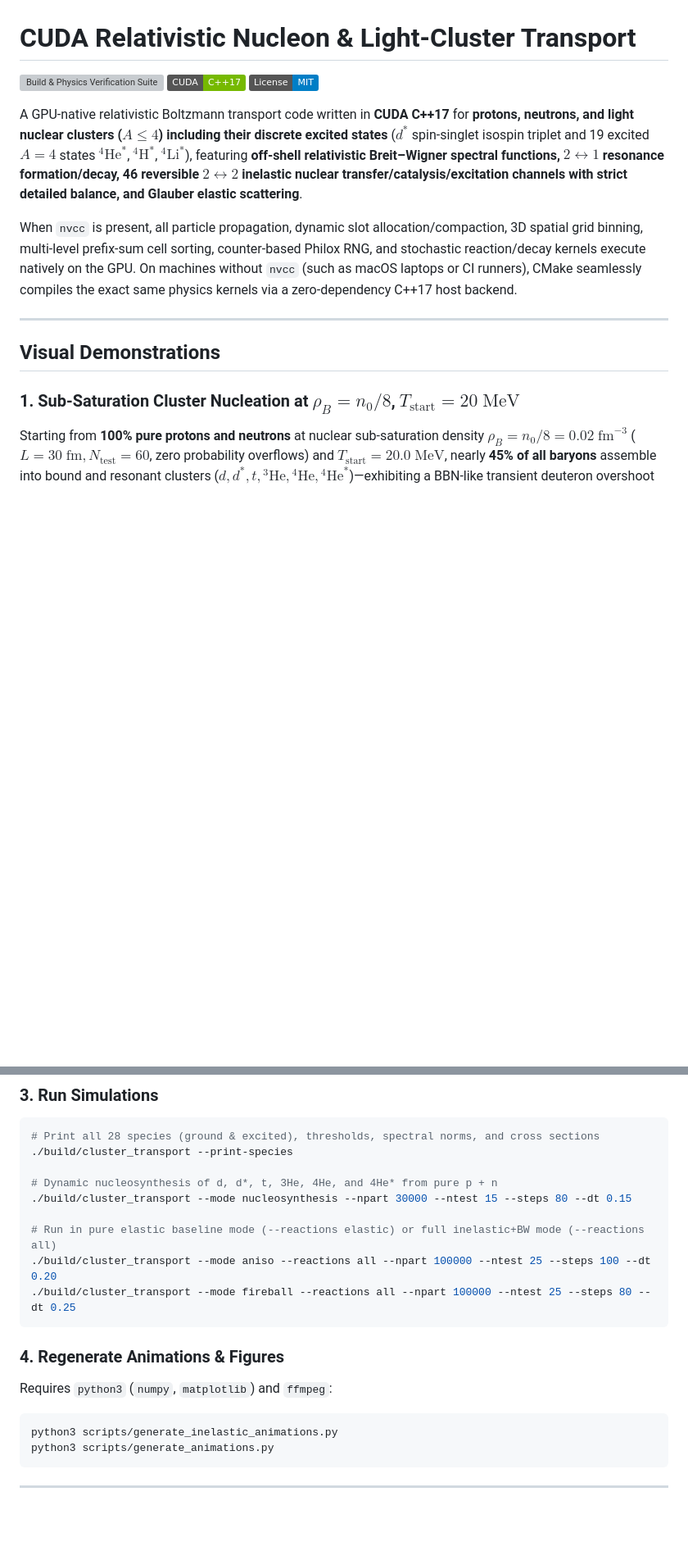
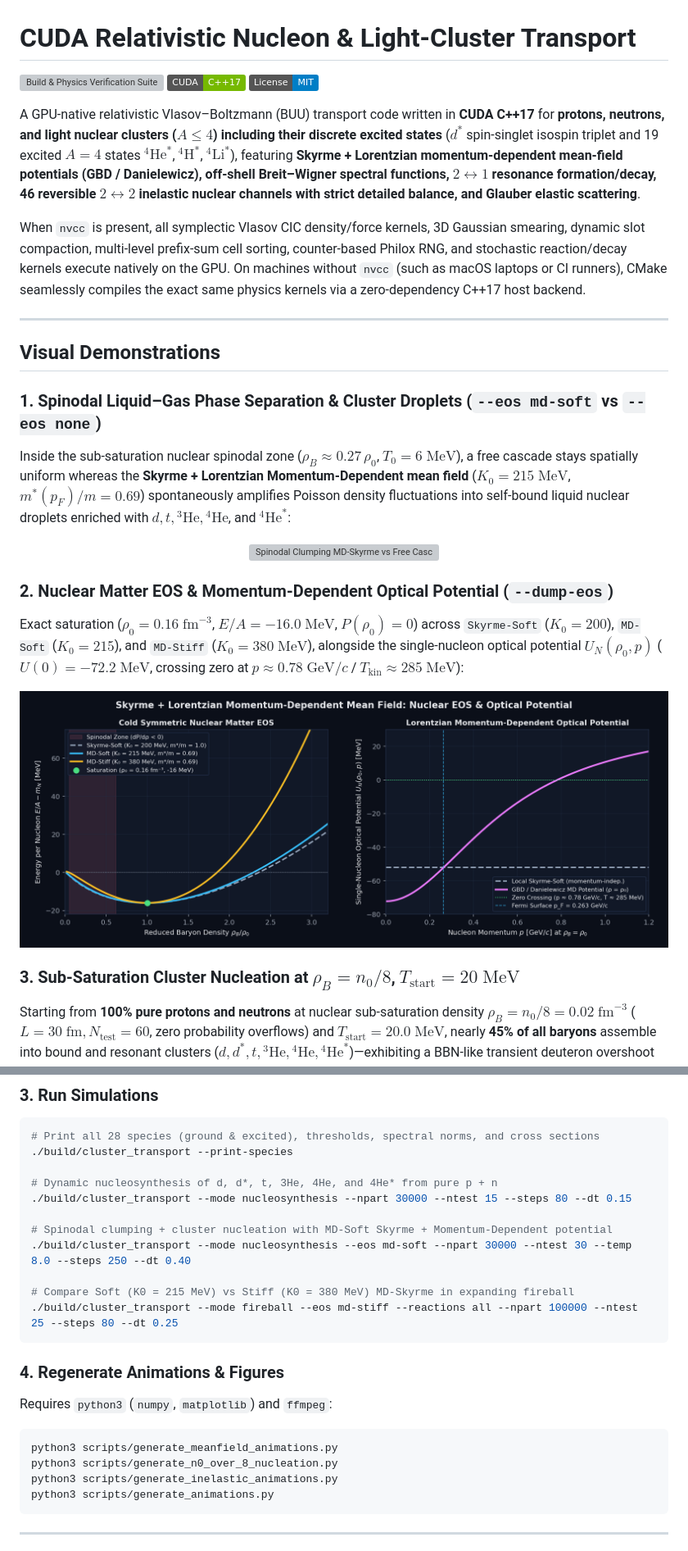
Before and after one commit to OlehSavchuk/cuda-cluster-transport, a Markdown page: README.md, 2 parts joined by grey strips. Shown at 82% size. GitHub-like rendering; pictures changed too: assets/eos_and_optical_potential.png (added); badges without logos; blank space fills up the shorter version; grey boxes are pictures that could not be loaded.

Commit message:
Add Skyrme + Lorentzian momentum-dependent BUU mean field, symplectic CIC Vlasov solver, EOS/spinodal tests, and animations

````diff
--- a/README.md
+++ b/README.md
@@ -4,15 +4,29 @@
 [![CUDA C++17](https://img.shields.io/badge/CUDA-C%2B%2B17-76B900?logo=nvidia&logoColor=white)](#build--quickstart)
 [![License: MIT](https://img.shields.io/badge/License-MIT-blue.svg)](LICENSE)
 
-A GPU-native relativistic Boltzmann transport code written in **CUDA C++17** for **protons, neutrons, and light nuclear clusters ($A \le 4$) including their discrete excited states** ($d^*$ spin-singlet isospin triplet and 19 excited $A=4$ states ${}^4\text{He}^*$, ${}^4\text{H}^*$, ${}^4\text{Li}^*$), featuring **off-shell relativistic Breit–Wigner spectral functions, $2 \leftrightarrow 1$ resonance formation/decay, 46 reversible $2 \leftrightarrow 2$ inelastic nuclear transfer/catalysis/excitation channels with strict detailed balance, and Glauber elastic scattering**.
+A GPU-native relativistic Vlasov–Boltzmann (BUU) transport code written in **CUDA C++17** for **protons, neutrons, and light nuclear clusters ($A \le 4$) including their discrete excited states** ($d^*$ spin-singlet isospin triplet and 19 excited $A=4$ states ${}^4\text{He}^*$, ${}^4\text{H}^*$, ${}^4\text{Li}^*$), featuring **Skyrme + Lorentzian momentum-dependent mean-field potentials (GBD / Danielewicz), off-shell Breit–Wigner spectral functions, $2 \leftrightarrow 1$ resonance formation/decay, 46 reversible $2 \leftrightarrow 2$ inelastic nuclear channels with strict detailed balance, and Glauber elastic scattering**.
 
-When `nvcc` is present, all particle propagation, dynamic slot allocation/compaction, 3D spatial grid binning, multi-level prefix-sum cell sorting, counter-based Philox RNG, and stochastic reaction/decay kernels execute natively on the GPU. On machines without `nvcc` (such as macOS laptops or CI runners), CMake seamlessly compiles the exact same physics kernels via a zero-dependency C++17 host backend.
+When `nvcc` is present, all symplectic Vlasov CIC density/force kernels, 3D Gaussian smearing, dynamic slot compaction, multi-level prefix-sum cell sorting, counter-based Philox RNG, and stochastic reaction/decay kernels execute natively on the GPU. On machines without `nvcc` (such as macOS laptops or CI runners), CMake seamlessly compiles the exact same physics kernels via a zero-dependency C++17 host backend.
 
 ---
 
 ## Visual Demonstrations
 
-### 1. Sub-Saturation Cluster Nucleation at $\rho_B = n_0 / 8$, $T_{\text{start}} = 20\;\text{MeV}$
+### 1. Spinodal Liquid–Gas Phase Separation & Cluster Droplets (`--eos md-soft` vs `--eos none`)
+Inside the sub-saturation nuclear spinodal zone ($\rho_B \approx 0.27\,\rho_0$, $T_0 = 6\;\text{MeV}$), a free cascade stays spatially uniform whereas the **Skyrme + Lorentzian Momentum-Dependent mean field** ($K_0 = 215\;\text{MeV}$, $m^*(p_F)/m = 0.69$) spontaneously amplifies Poisson density fluctuations into self-bound liquid nuclear droplets enriched with $d, t, {}^3\text{He}, {}^4\text{He}$, and ${}^4\text{He}^*$:
+
+<p align="center">
+  <img src="assets/spinodal_meanfield_vs_free.gif" alt="Spinodal Clumping MD-Skyrme vs Free Cascade" width="100%">
+</p>
+
+### 2. Nuclear Matter EOS & Momentum-Dependent Optical Potential (`--dump-eos`)
+Exact saturation ($\rho_0 = 0.16\;\text{fm}^{-3}$, $E/A = -16.0\;\text{MeV}$, $P(\rho_0)=0$) across `Skyrme-Soft` ($K_0=200$), `MD-Soft` ($K_0=215$), and `MD-Stiff` ($K_0=380\;\text{MeV}$), alongside the single-nucleon optical potential $U_N(\rho_0, p)$ ($U(0) = -72.2\;\text{MeV}$, crossing zero at $p \approx 0.78\;\text{GeV}/c$ / $T_{\text{kin}} \approx 285\;\text{MeV}$):
+
+<p align="center">
+  <img src="assets/eos_and_optical_potential.png" alt="Skyrme + Momentum-Dependent EOS and Optical Potential" width="100%">
+</p>
+
+### 3. Sub-Saturation Cluster Nucleation at $\rho_B = n_0 / 8$, $T_{\text{start}} = 20\;\text{MeV}$
 Starting from **100% pure protons and neutrons** at nuclear sub-saturation density $\rho_B = n_0 / 8 = 0.02\;\text{fm}^{-3}$ ($L = 30\;\text{fm}, N_{\text{test}} = 60$, zero probability overflows) and $T_{\text{start}} = 20.0\;\text{MeV}$, nearly **45% of all baryons** assemble into bound and resonant clusters ($d, d^*, t, {}^3\text{He}, {}^4\text{He}, {}^4\text{He}^*$)—exhibiting a BBN-like transient deuteron overshoot before converging onto the dashed analytical Saha / SHM equilibrium targets while self-heating the isolated box via cluster formation:
 
 <p align="center">
@@ -153,14 +167,18 @@ ctest --test-dir build --output-on-failure -V
 # Dynamic nucleosynthesis of d, d*, t, 3He, 4He, and 4He* from pure p + n
 ./build/cluster_transport --mode nucleosynthesis --npart 30000 --ntest 15 --steps 80 --dt 0.15
 
-# Run in pure elastic baseline mode (--reactions elastic) or full inelastic+BW mode (--reactions all)
-./build/cluster_transport --mode aniso --reactions all --npart 100000 --ntest 25 --steps 100 --dt 0.20
-./build/cluster_transport --mode fireball --reactions all --npart 100000 --ntest 25 --steps 80 --dt 0.25
+# Spinodal clumping + cluster nucleation with MD-Soft Skyrme + Momentum-Dependent potential
+./build/cluster_transport --mode nucleosynthesis --eos md-soft --npart 30000 --ntest 30 --temp 8.0 --steps 250 --dt 0.40
+
+# Compare Soft (K0 = 215 MeV) vs Stiff (K0 = 380 MeV) MD-Skyrme in expanding fireball
+./build/cluster_transport --mode fireball --eos md-stiff --reactions all --npart 100000 --ntest 25 --steps 80 --dt 0.25
 ```
 
 ### 4. Regenerate Animations & Figures
 Requires `python3` (`numpy`, `matplotlib`) and `ffmpeg`:
 ```bash
+python3 scripts/generate_meanfield_animations.py
+python3 scripts/generate_n0_over_8_nucleation.py
 python3 scripts/generate_inelastic_animations.py
 python3 scripts/generate_animations.py
 ```
````
Also changed, not shown: other parts of README.md (+5 -2 lines), 7 other files.
